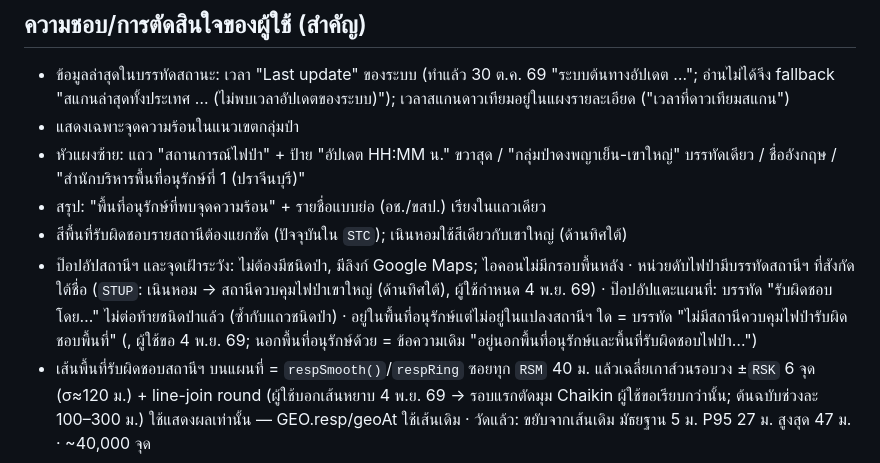
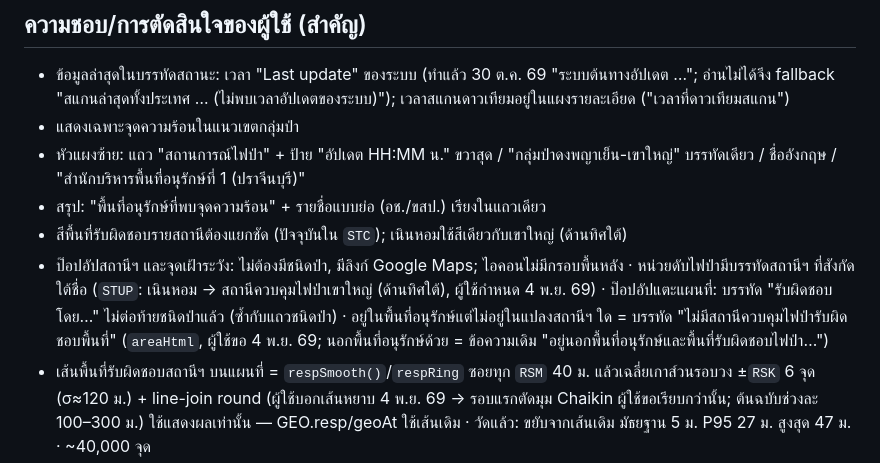
Before and after one commit to takiang71/fire-map-dpky, a Markdown page: CLAUDE.md, the part around the change. Drawn GitHub-style.

Commit message:
CLAUDE.md: แก้ชื่อฟังก์ชันที่หลุด
Co-Authored-By: Claude Opus 5.5 <noreply@anthropic.com>

```diff
--- a/CLAUDE.md
+++ b/CLAUDE.md
@@ -129,7 +129,7 @@
 - หัวแผงซ้าย: แถว "สถานการณ์ไฟป่า" + ป้าย "อัปเดต HH:MM น." ขวาสุด / "กลุ่มป่าดงพญาเย็น-เขาใหญ่" บรรทัดเดียว / ชื่ออังกฤษ / "สำนักบริหารพื้นที่อนุรักษ์ที่ 1 (ปราจีนบุรี)"
 - สรุป: "พื้นที่อนุรักษ์ที่พบจุดความร้อน" + รายชื่อแบบย่อ (อช./ขสป.) เรียงในแถวเดียว
 - สีพื้นที่รับผิดชอบรายสถานีต้องแยกชัด (ปัจจุบันใน `STC`); เนินหอมใช้สีเดียวกับเขาใหญ่ (ด้านทิศใต้)
-- ป๊อปอัปสถานีฯ และจุดเฝ้าระวัง: ไม่ต้องมีชนิดป่า, มีลิงก์ Google Maps; ไอคอนไม่มีกรอบพื้นหลัง · หน่วยดับไฟป่ามีบรรทัดสถานีฯ ที่สังกัดใต้ชื่อ (`STUP`: เนินหอม → สถานีควบคุมไฟป่าเขาใหญ่ (ด้านทิศใต้), ผู้ใช้กำหนด 4 พ.ย. 69) · ป๊อปอัปแตะแผนที่: บรรทัด "รับผิดชอบโดย…" ไม่ต่อท้ายชนิดป่าแล้ว (ซ้ำกับแถวชนิดป่า) · อยู่ในพื้นที่อนุรักษ์แต่ไม่อยู่ในแปลงสถานีฯ ใด = บรรทัด "ไม่มีสถานีควบคุมไฟป่ารับผิดชอบพื้นที่" (, ผู้ใช้ขอ 4 พ.ย. 69; นอกพื้นที่อนุรักษ์ด้วย = ข้อความเดิม "อยู่นอกพื้นที่อนุรักษ์และพื้นที่รับผิดชอบไฟป่า…")
+- ป๊อปอัปสถานีฯ และจุดเฝ้าระวัง: ไม่ต้องมีชนิดป่า, มีลิงก์ Google Maps; ไอคอนไม่มีกรอบพื้นหลัง · หน่วยดับไฟป่ามีบรรทัดสถานีฯ ที่สังกัดใต้ชื่อ (`STUP`: เนินหอม → สถานีควบคุมไฟป่าเขาใหญ่ (ด้านทิศใต้), ผู้ใช้กำหนด 4 พ.ย. 69) · ป๊อปอัปแตะแผนที่: บรรทัด "รับผิดชอบโดย…" ไม่ต่อท้ายชนิดป่าแล้ว (ซ้ำกับแถวชนิดป่า) · อยู่ในพื้นที่อนุรักษ์แต่ไม่อยู่ในแปลงสถานีฯ ใด = บรรทัด "ไม่มีสถานีควบคุมไฟป่ารับผิดชอบพื้นที่" (`areaHtml`, ผู้ใช้ขอ 4 พ.ย. 69; นอกพื้นที่อนุรักษ์ด้วย = ข้อความเดิม "อยู่นอกพื้นที่อนุรักษ์และพื้นที่รับผิดชอบไฟป่า…")
 - เส้นพื้นที่รับผิดชอบสถานีฯ บนแผนที่ = `respSmooth()`/`respRing` ซอยทุก `RSM` 40 ม. แล้วเฉลี่ยเกาส์วนรอบวง ±`RSK` 6 จุด (σ≈120 ม.) + line-join round (ผู้ใช้บอกเส้นหยาบ 4 พ.ย. 69 → รอบแรกตัดมุม Chaikin ผู้ใช้ขอเรียบกว่านั้น; ต้นฉบับช่วงละ 100–300 ม.) ใช้แสดงผลเท่านั้น — GEO.resp/geoAt ใช้เส้นเดิม · วัดแล้ว: ขยับจากเส้นเดิม มัธยฐาน 5 ม. P95 27 ม. สูงสุด 47 ม. · ~40,000 จุด
 - ชั้นข้อมูลเริ่มต้น: **ปิด** พื้นที่รับผิดชอบสถานีฯ (`resp`), ที่ตั้งสถานีฯ (`stn`), จุดเฝ้าระวัง (`wpt`), แนวเขตจังหวัด (`prov` — ผู้ใช้ขอ 4 พ.ย. 69; ปิดแล้วไม่มีเส้นเขตของแผนที่ฐานด้วย) — ค่าที่ผู้ใช้กด "บันทึกค่าเริ่มต้น" (localStorage `fm-v1`) ยังทับได้
 - เครดิต: บรรทัดเดียวกลางขอบล่าง (`#attr`); ที่มาแผนที่ฐานเป็นป้าย hover เหนือแถวปุ่มแผนที่ฐาน
```
